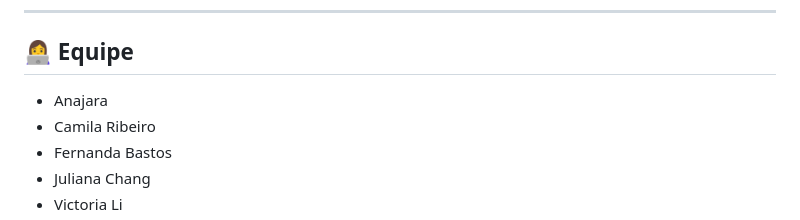
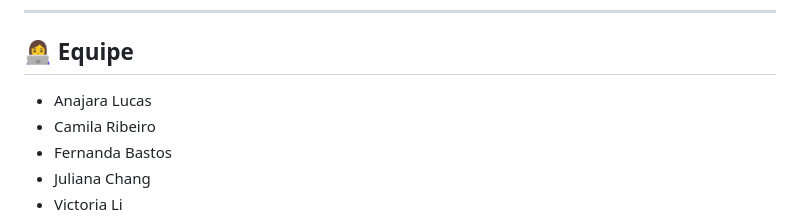
Before and after one commit to torimafra/elastech_sao_carlos, a Markdown page: README.md, the part around the change. GitHub-like rendering.

```diff
--- a/README.md
+++ b/README.md
@@ -259,7 +259,7 @@ PACIENTES (1) ───< CONSULTAS >───(1) MEDICOS
 
 ## 👩‍💻 Equipe
 
-* Anajara
+* Anajara Lucas
 * Camila Ribeiro
 * Fernanda Bastos
 * Juliana Chang
```
